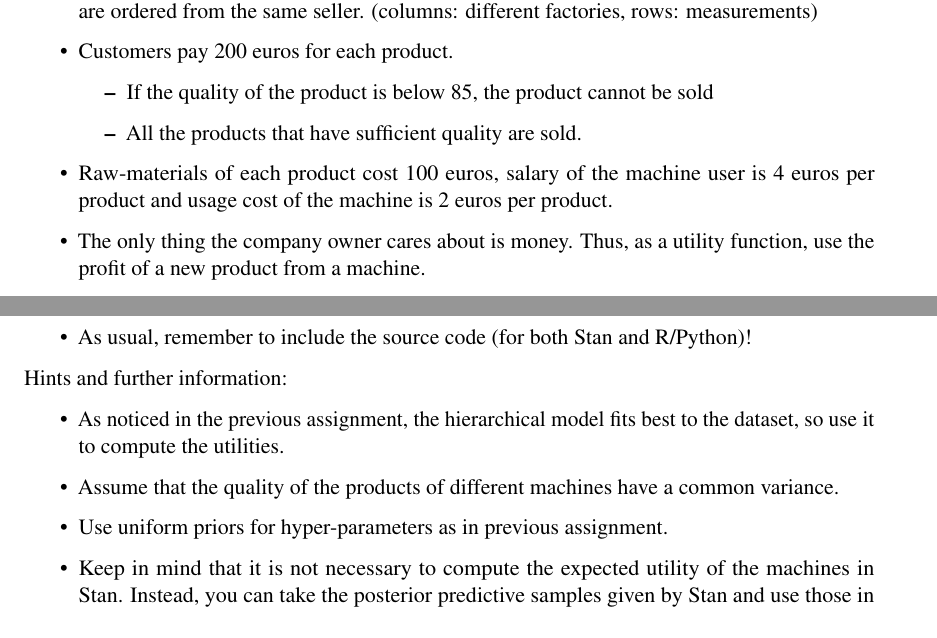
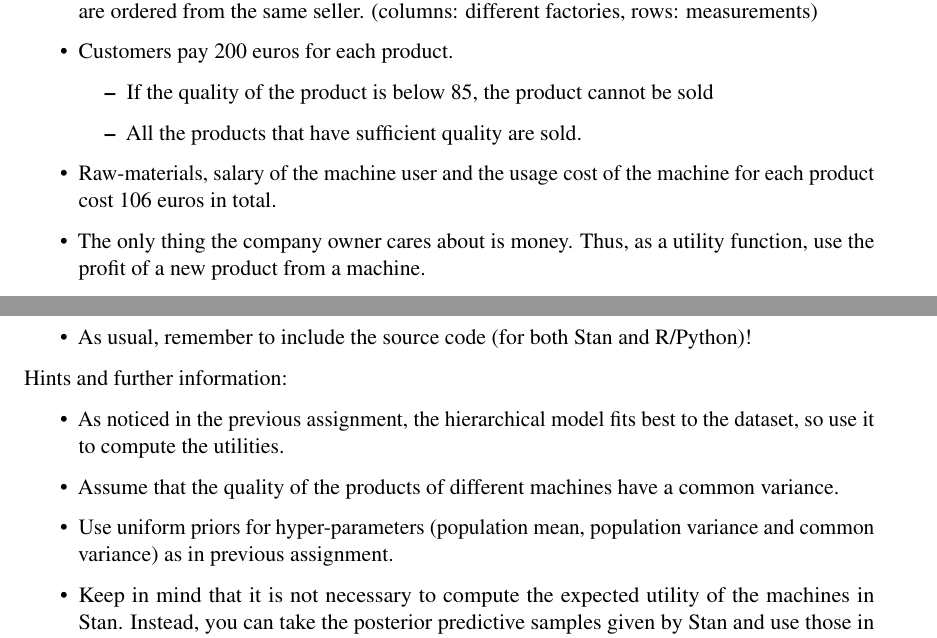
Before and after one commit to avehtari/BDA_course_Aalto, a LaTeX problem sheet (exercises/ex9.tex): two parts of pages 1 and 2 of 2, joined at a grey line, cut so that both start at the same text. Compiled offline with pdfLaTeX.

Commit message:
Slight clarification to exercise 9description and rubric

```diff
--- a/exercises/ex9.tex
+++ b/exercises/ex9.tex
@@ -65,7 +65,7 @@ The following is known about the production process:
 \item If the quality of the product is below 85, the product cannot be sold
 \item All the products that have sufficient quality are sold.
 \end{itemize}
-\item Raw-materials of each product cost 100 euros, salary of the machine user is 4 euros per product and usage cost of the machine is 2 euros per product.
+\item Raw-materials, salary of the machine user and the usage cost of the machine for each product cost 106 euros in total.
 \item The only thing the company owner cares  about is money. Thus, as a utility function, use the profit of a new product from a machine.
 \end{itemize}
 
@@ -82,7 +82,7 @@ Hints and further information:
 \begin{itemize}
 \item As noticed in the previous assignment, the hierarchical model fits best to the dataset, so use it to compute the utilities.
 \item Assume that the quality of the products of different machines have a common variance.
-\item Use uniform priors for hyper-parameters as in previous assignment.
+\item Use uniform priors for hyper-parameters (population mean, population variance and common variance) as in previous assignment.
 \item Keep in mind that it is not necessary to compute the expected utility of the machines in Stan. Instead, you can take the posterior predictive samples given by Stan and use those in R/Python. This allows you to debug your Stan and R/Python codes separately and not having to always rerun the Stan sampler.
 \end{itemize}
 
```
Also changed, not shown: exercises/ex9_rubric.md (+2 -2 lines), exercises/ex9.pdf.
